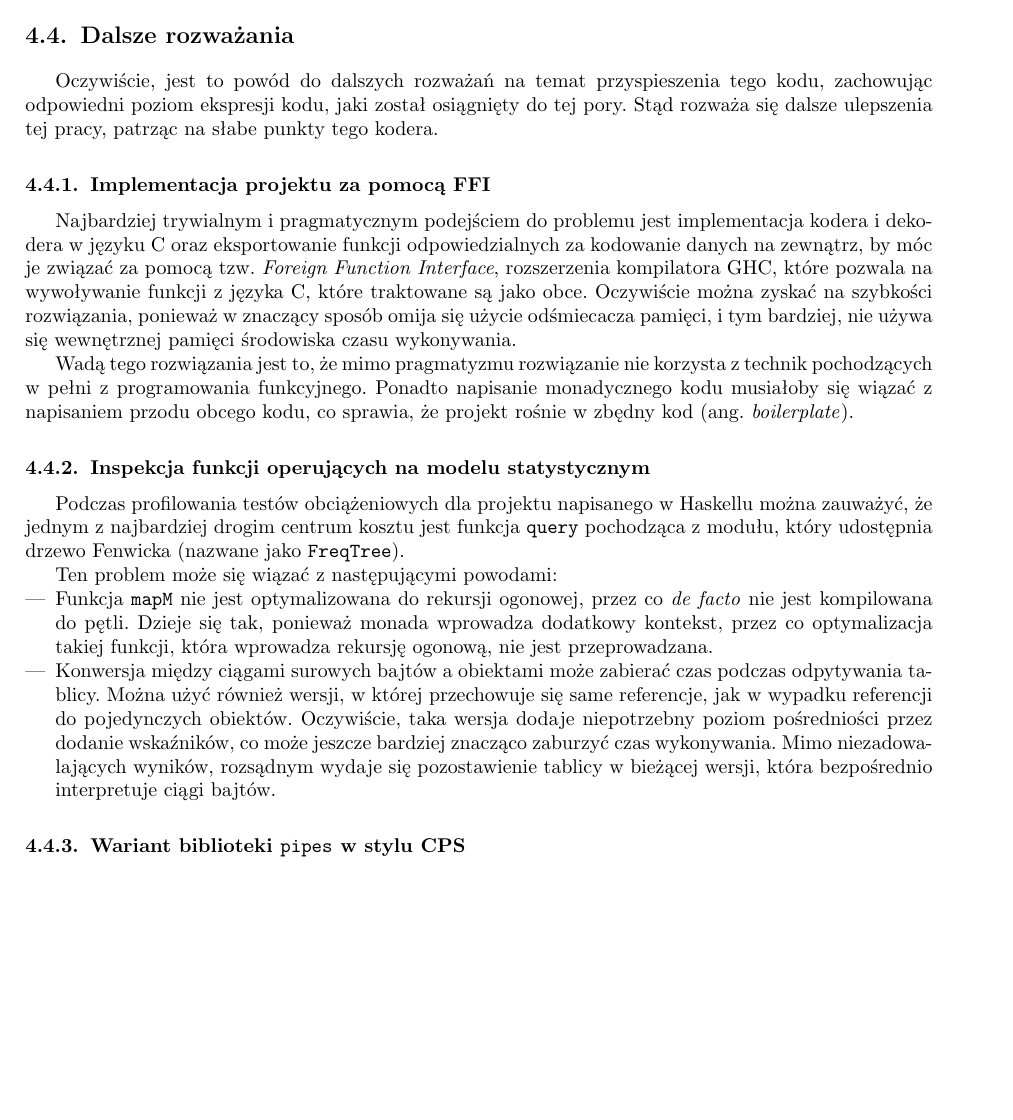
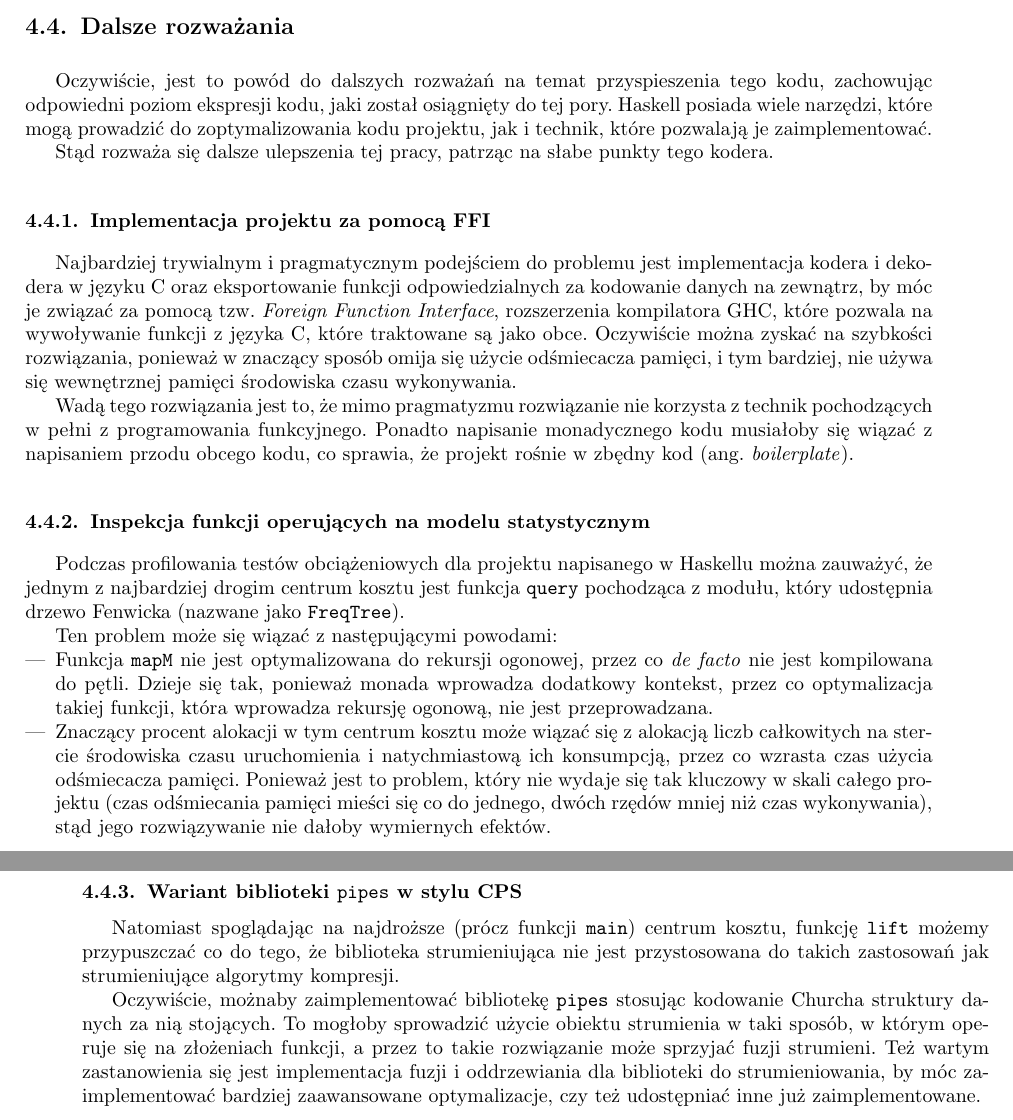
Before and after one commit to kleczkowski/thesis, a LaTeX thesis (latex/thesis.tex, which reads latex/chap/04/summary.tex): part of page 20 of 24 before the commit and two parts of pages 20 and 21 of 26 after it, the two joined at a grey line, cut so that both start at the same text, the shorter picture padded with empty space. Compiled offline with pdfLaTeX.

Commit message:
Modifying last chapter

```diff
--- a/latex/chap/04/summary.tex
+++ b/latex/chap/04/summary.tex
@@ -90,9 +90,11 @@ jako mutowalne.
 
 Oczywiście, jest to powód do dalszych rozważań na temat przyspieszenia
 tego kodu, zachowując odpowiedni poziom ekspresji kodu, jaki został
-osiągnięty do tej pory. Stąd rozważa się dalsze ulepszenia tej pracy,
-patrząc na słabe punkty
-tego kodera.
+osiągnięty do tej pory. Haskell posiada wiele narzędzi, które mogą
+prowadzić do zoptymalizowania kodu projektu, jak i technik, które
+pozwalają je zaimplementować.
+
+Stąd rozważa się dalsze ulepszenia tej pracy, patrząc na słabe punkty tego kodera.
 
 \subsection{Implementacja projektu za pomocą FFI}
 
@@ -125,19 +127,29 @@ Ten problem może się wiązać z następującymi powodami:
     przez co \emph{de facto} nie jest kompilowana do pętli. Dzieje się tak,
     ponieważ monada wprowadza dodatkowy kontekst, przez co optymalizacja
     takiej funkcji, która wprowadza rekursję ogonową, nie jest przeprowadzana.
-  \item Konwersja między ciągami surowych bajtów a obiektami może zabierać
-    czas podczas odpytywania tablicy. Można użyć również wersji, w której
-    przechowuje się same referencje, jak w wypadku referencji
-    do pojedynczych obiektów. Oczywiście, taka wersja dodaje niepotrzebny
-    poziom pośredniości przez dodanie wskaźników, co może jeszcze bardziej
-    znacząco zaburzyć czas wykonywania. Mimo niezadowalających wyników,
-    rozsądnym wydaje się pozostawienie tablicy w bieżącej wersji,
-    która bezpośrednio interpretuje ciągi bajtów.
+  \item Znaczący procent alokacji w tym centrum kosztu może wiązać się z
+    alokacją liczb całkowitych na stercie środowiska czasu uruchomienia
+    i natychmiastową ich konsumpcją, przez co wzrasta czas użycia odśmiecacza
+    pamięci. Ponieważ jest to problem, który nie wydaje się tak kluczowy
+    w skali całego projektu (czas odśmiecania pamięci mieści się co do
+    jednego, dwóch rzędów mniej niż czas wykonywania), stąd jego rozwiązywanie
+    nie dałoby wymiernych efektów.
 \end{itemize}
-
 
 \subsection{Wariant biblioteki \texttt{pipes} w stylu CPS}
 
+Natomiast spoglądając na najdroższe (prócz funkcji \texttt{main}) centrum kosztu,
+funkcję \texttt{lift} możemy przypuszczać co do tego, że biblioteka strumieniująca
+nie jest przystosowana do takich zastosowań jak strumieniujące algorytmy
+kompresji.
 
+Oczywiście, możnaby zaimplementować bibliotekę \texttt{pipes}
+stosując kodowanie Churcha struktury danych za nią stojących.
+To mogłoby sprowadzić użycie obiektu strumienia w taki sposób, w którym
+operuje się na złożeniach funkcji, a przez to takie rozwiązanie może sprzyjać
+fuzji strumieni.
+Też wartym zastanowienia się jest implementacja fuzji i oddrzewiania
+dla biblioteki do strumieniowania, by móc zaimplementować bardziej
+zaawansowane optymalizacje, czy też udostępniać inne już zaimplementowane.
 
 \end{document}
```
